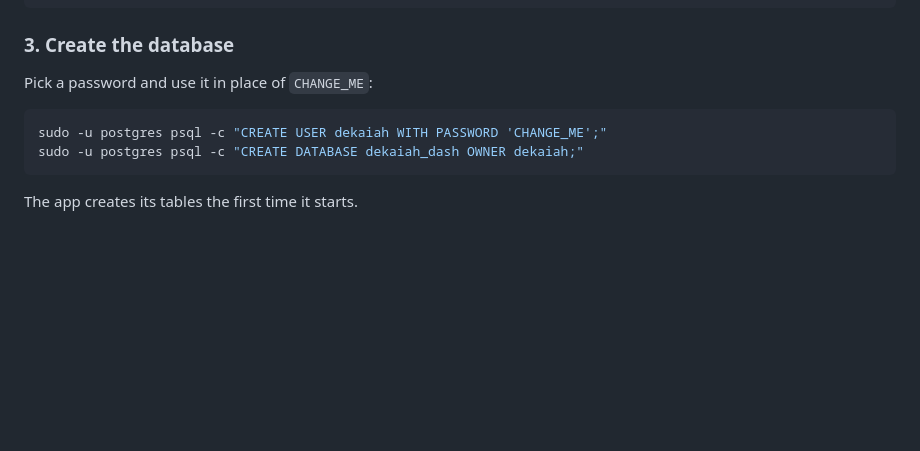
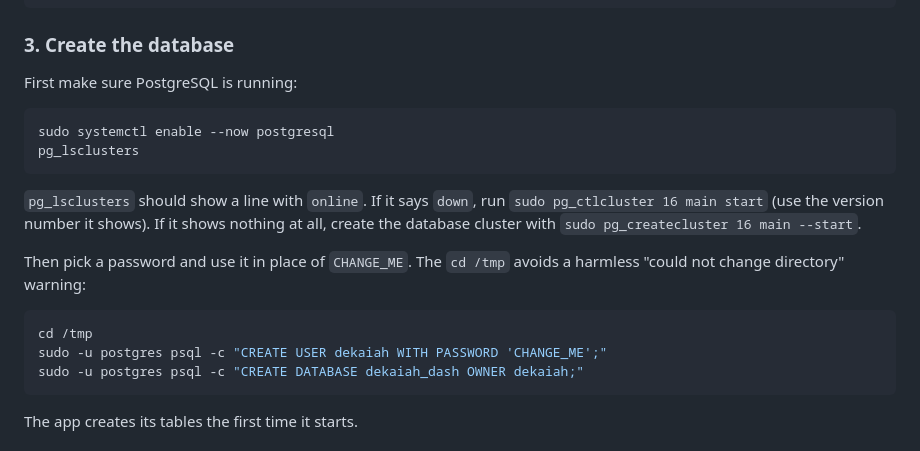
Before and after one commit to DRHaupt/dekaiah-dash, a Markdown page: README.md, the part around the change. GitHub-like rendering; blank space fills up the shorter version.

Commit message:
README: make sure PostgreSQL is running before creating the database
Co-Authored-By: Claude Opus 5.5 <noreply@anthropic.com>
Claude-Session: https://claude.ai/code/session_013dHmxiWjiccH2aQhK6yGtD

````diff
--- a/README.md
+++ b/README.md
@@ -79,9 +79,19 @@ sudo apt update && sudo apt install -y caddy
 
 ### 3. Create the database
 
-Pick a password and use it in place of `CHANGE_ME`:
+First make sure PostgreSQL is running:
 
 ```bash
+sudo systemctl enable --now postgresql
+pg_lsclusters
+```
+
+`pg_lsclusters` should show a line with `online`. If it says `down`, run `sudo pg_ctlcluster 16 main start` (use the version number it shows). If it shows nothing at all, create the database cluster with `sudo pg_createcluster 16 main --start`.
+
+Then pick a password and use it in place of `CHANGE_ME`. The `cd /tmp` avoids a harmless "could not change directory" warning:
+
+```bash
+cd /tmp
 sudo -u postgres psql -c "CREATE USER dekaiah WITH PASSWORD 'CHANGE_ME';"
 sudo -u postgres psql -c "CREATE DATABASE dekaiah_dash OWNER dekaiah;"
 ```
````
